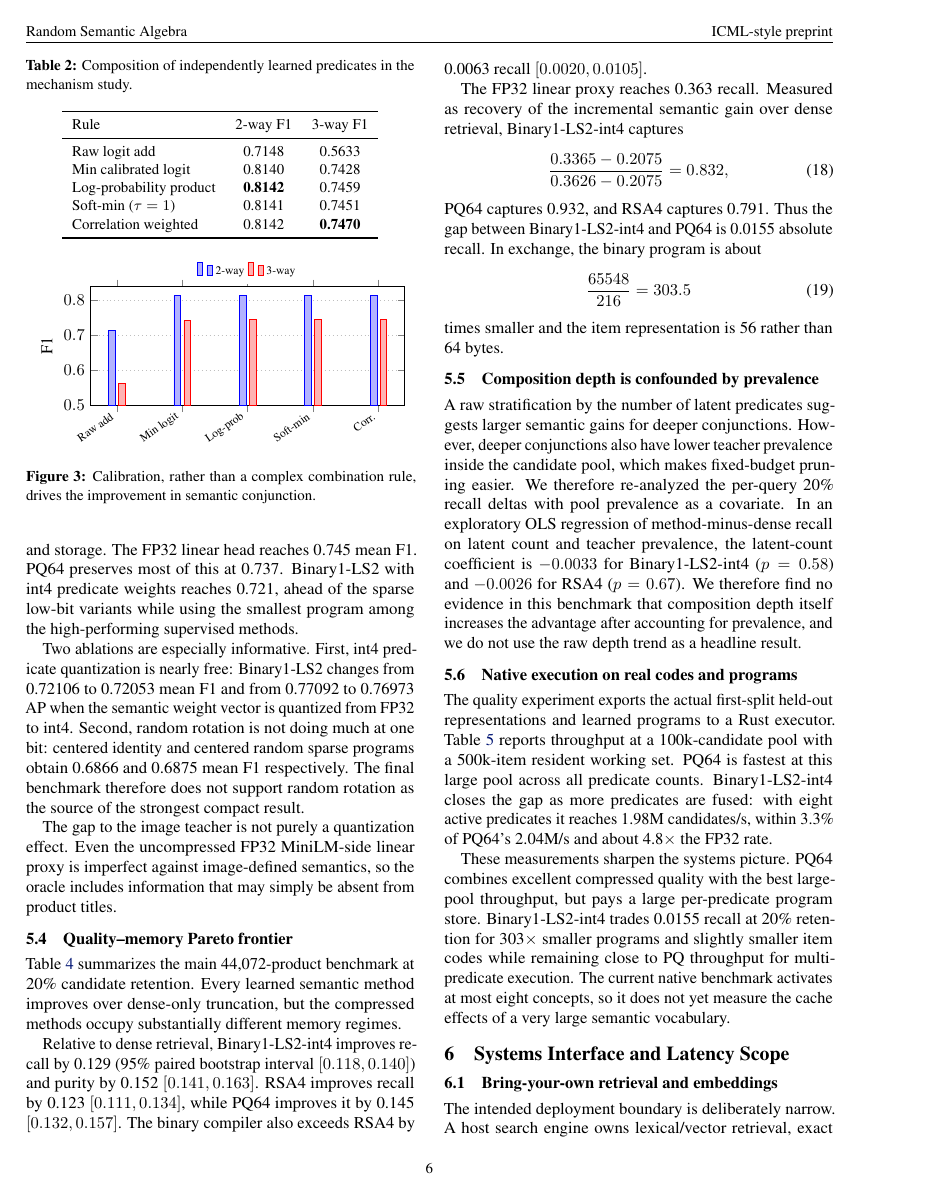
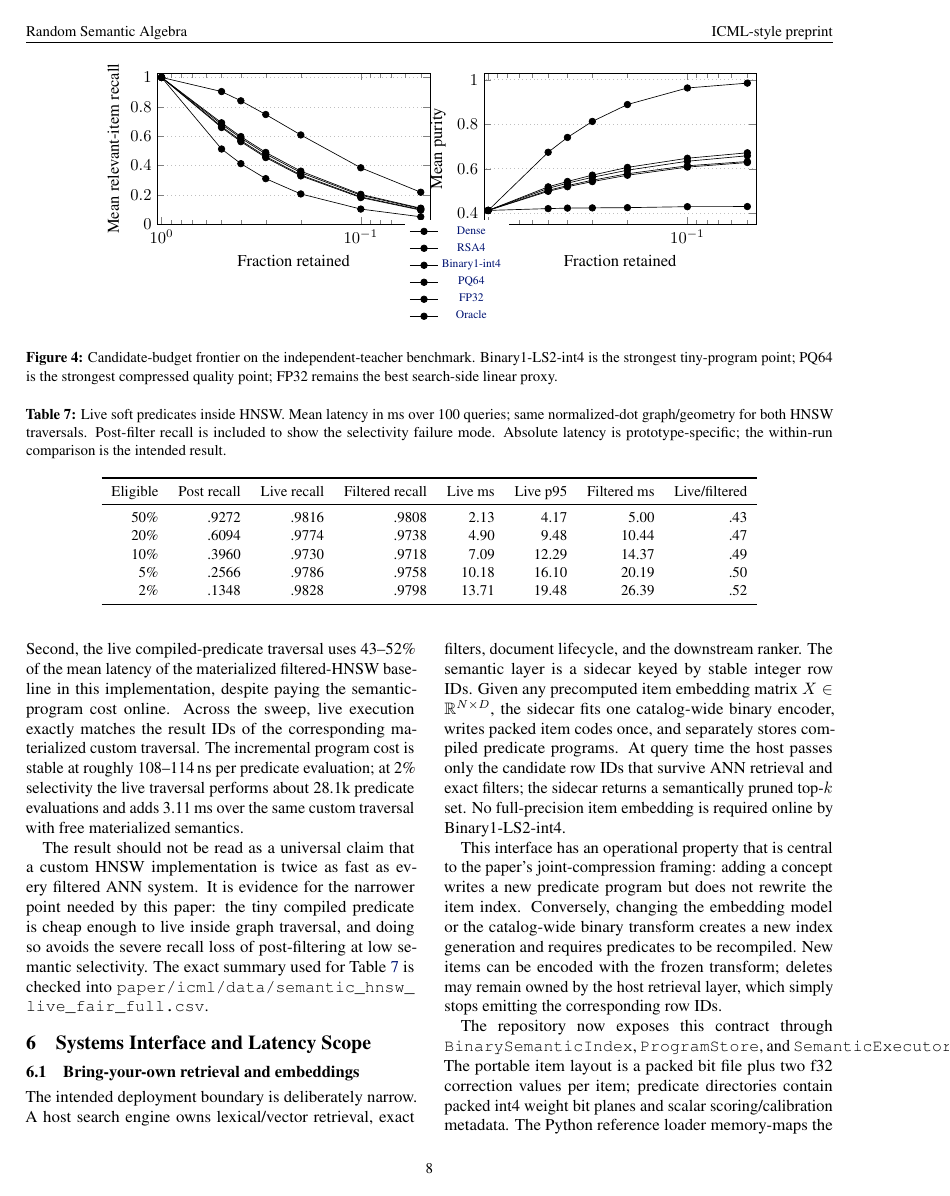
Before and after one commit to hanialshater/ras, a LaTeX paper (paper/icml/main.tex, which reads paper/icml/sections/07_results_c.tex): page 6 of 11 before the commit and page 8 of 12 after it. Compiled offline with pdfLaTeX.

Commit message:
Add joint memory and live semantic HNSW results

```diff
--- a/paper/icml/sections/07_results_c.tex
+++ b/paper/icml/sections/07_results_c.tex
@@ -92,4 +111,3 @@ Predicates & FP32 & PQ64 & Binary1-int4 & RSA2\\
 \end{tabular}
 \end{table}
 
-These measurements sharpen the systems picture. PQ64 combines excellent compressed quality with the best large-pool throughput, but pays a large per-predicate program store. Binary1-LS2-int4 trades 0.0155 recall at 20\% retention for 303$\times$ smaller programs and slightly smaller item codes while remaining close to PQ throughput for multi-predicate execution. The current native benchmark activates at most eight concepts, so it does not yet measure the cache effects of a very large semantic vocabulary.
@@ -95,0 +121,21 @@ These measurements sharpen the systems picture. PQ64 combines excellent compress
+\begin{table*}[t]
+\centering
+\caption{Live soft predicates inside HNSW. Mean latency in ms over 100 queries; same normalized-dot graph/geometry for both HNSW traversals. Post-filter recall is included to show the selectivity failure mode. Absolute latency is prototype-specific; the within-run comparison is the intended result.}
+\label{tab:livehnsw}
+\small
+\begin{tabular}{rrrrrrrr}
+\toprule
+Eligible & Post recall & Live recall & Filtered recall & Live ms & Live p95 & Filtered ms & Live/filtered\\
+\midrule
+50\% & .9272 & .9816 & .9808 & 2.13 & 4.17 & 5.00 & .43\\
+20\% & .6094 & .9774 & .9738 & 4.90 & 9.48 & 10.44 & .47\\
+10\% & .3960 & .9730 & .9718 & 7.09 & 12.29 & 14.37 & .49\\
+5\%  & .2566 & .9786 & .9758 & 10.18 & 16.10 & 20.19 & .50\\
+2\%  & .1348 & .9828 & .9798 & 13.71 & 19.48 & 26.39 & .52\\
+\bottomrule
+\end{tabular}
+\end{table*}
+
+Two observations matter. First, post-filtering collapses as the learned predicate becomes selective, while both filter-aware traversals preserve roughly 0.97--0.98 Recall@50. Second, the live compiled-predicate traversal uses 43--52\% of the mean latency of the materialized filtered-HNSW baseline in this implementation, despite paying the semantic-program cost online. Across the sweep, live execution exactly matches the result IDs of the corresponding materialized custom traversal. The incremental program cost is stable at roughly 108--114\,ns per predicate evaluation; at 2\% selectivity the live traversal performs about 28.1k predicate evaluations and adds 3.11\,ms over the same custom traversal with free materialized semantics.
+
+The result should not be read as a universal claim that a custom HNSW implementation is twice as fast as every filtered ANN system. It is evidence for the narrower point needed by this paper: the tiny compiled predicate is cheap enough to live inside graph traversal, and doing so avoids the severe recall loss of post-filtering at low semantic selectivity. The exact summary used for Table~\ref{tab:livehnsw} is checked into \path{paper/icml/data/semantic_hnsw_live_fair_full.csv}.
```
Also changed, not shown: paper/icml/sections/07_results_c.tex (26 more changed lines).
